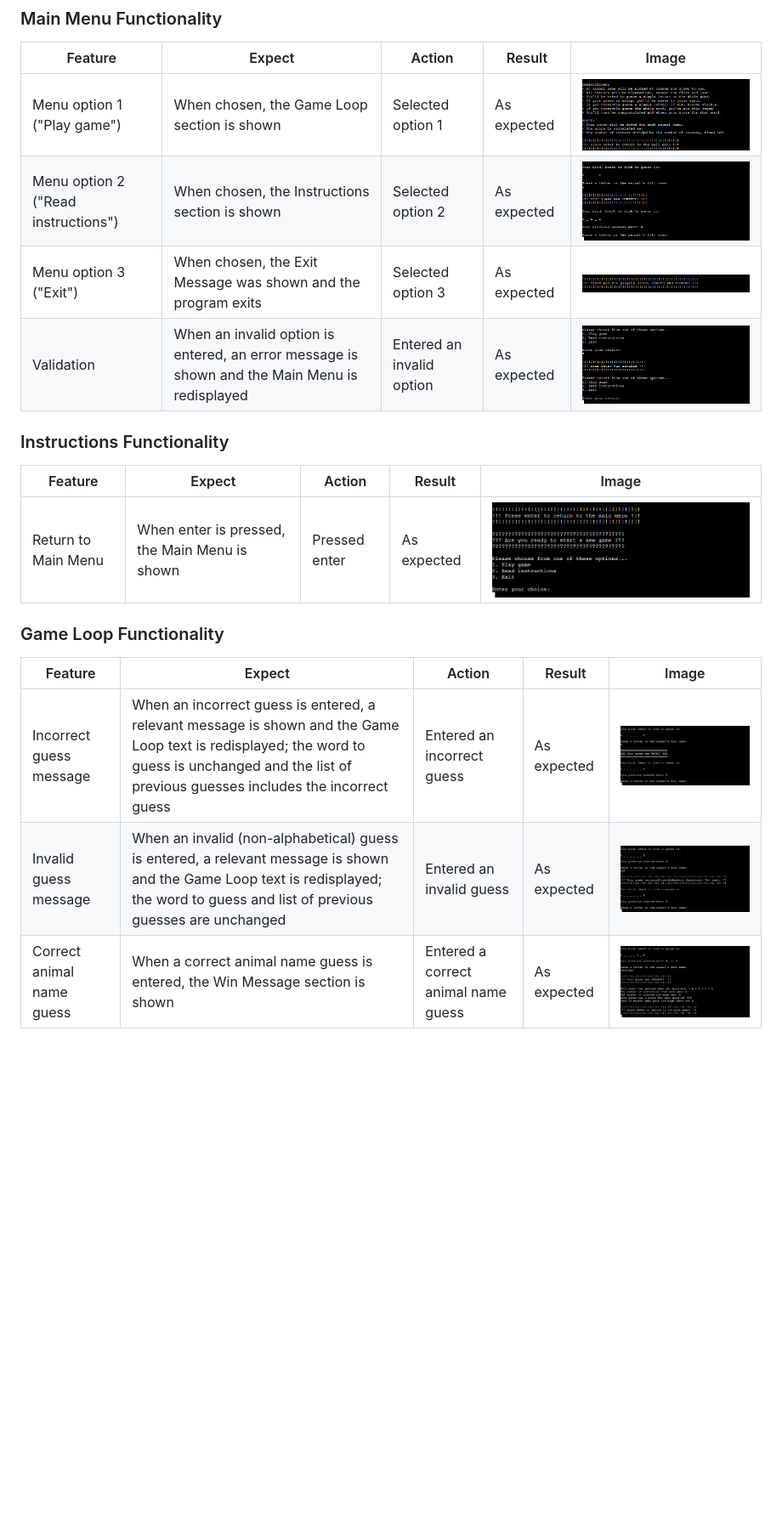
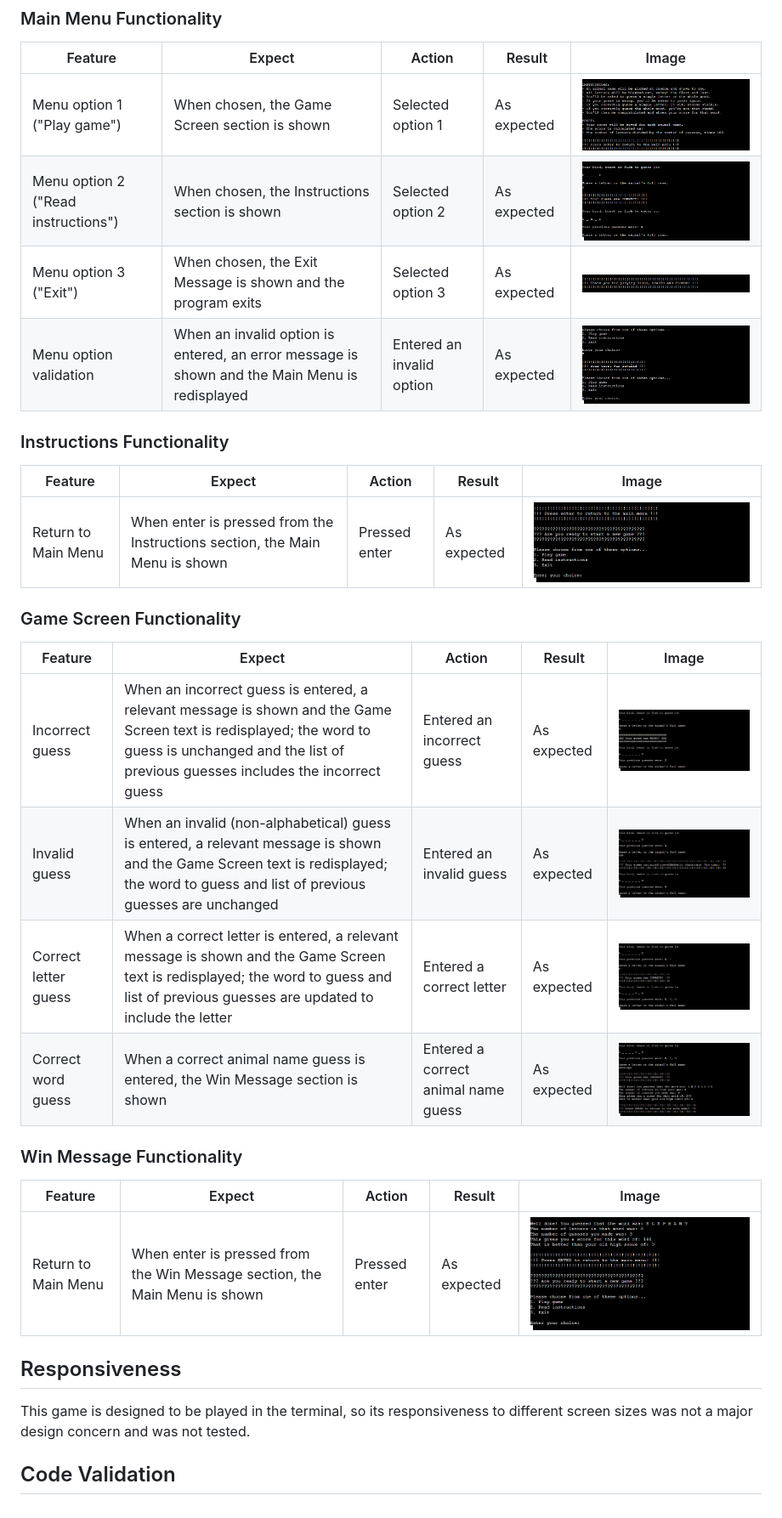
Before and after one commit to John-Kingham/birds-beasts-fishes, a Markdown page: docs/testing.md, the part around the change. Shown: that part at 85% size. GitHub-like rendering; pictures changed too: docs/images/win-message-enter.png (added); blank space fills up the shorter version.

```diff
--- a/docs/testing.md
+++ b/docs/testing.md
@@ -13,21 +13,34 @@
 
 |Feature|Expect|Action|Result|Image
 |---|---|---|---|---|
-|Menu option 1 ("Play game")|When chosen, the Game Loop section is shown|Selected option 1|As expected|![Instructions](images/instructions.png)|
-|Menu option 2 ("Read instructions")|When chosen, the Instructions section is shown|Selected option 2|As expected|![Game loop](images/game-loop.png)|
-|Menu option 3 ("Exit")|When chosen, the Exit Message was shown and the program exits|Selected option 3|As expected|![exit message](images/exit-message.png)|
-|Validation|When an invalid option is entered, an error message is shown and the Main Menu is redisplayed|Entered an invalid option|As expected|![exit message](images/main-menu-error-message.png)|
+|Menu option 1 ("Play game")|When chosen, the Game Screen section is shown|Selected option 1|As expected|![Instructions](images/instructions.png)|
+|Menu option 2 ("Read instructions")|When chosen, the Instructions section is shown|Selected option 2|As expected|![Game Screen](images/game-screen.png)|
+|Menu option 3 ("Exit")|When chosen, the Exit Message is shown and the program exits|Selected option 3|As expected|![exit message](images/exit-message.png)|
+|Menu option validation|When an invalid option is entered, an error message is shown and the Main Menu is redisplayed|Entered an invalid option|As expected|![exit message](images/main-menu-error-message.png)|
 
 ### Instructions Functionality
 
 |Feature|Expect|Action|Result|Image
 |---|---|---|---|---|
-|Return to Main Menu|When enter is pressed, the Main Menu is shown|Pressed enter|As expected|![Instructions](images/main-menu-after-instructions.png)|
+|Return to Main Menu|When enter is pressed from the Instructions section, the Main Menu is shown|Pressed enter|As expected|![Instructions](images/main-menu-after-instructions.png)|
 
-### Game Loop Functionality
+### Game Screen Functionality
 
 |Feature|Expect|Action|Result|Image
 |---|---|---|---|---|
-|Incorrect guess message|When an incorrect guess is entered, a relevant message is shown and the Game Loop text is redisplayed; the word to guess is unchanged and the list of previous guesses includes the incorrect guess|Entered an incorrect guess|As expected|![Instructions](images/game-loop-incorrect-guess.png)|
-|Invalid guess message|When an invalid (non-alphabetical) guess is entered, a relevant message is shown and the Game Loop text is redisplayed; the word to guess and list of previous guesses are unchanged|Entered an invalid guess|As expected|![Instructions](images/game-loop-invalid-guess.png)|
-|Correct animal name guess|When a correct animal name guess is entered, the Win Message section is shown|Entered a correct animal name guess|As expected|![Instructions](images/game-loop-correct-word-guess.png)|
+|Incorrect guess|When an incorrect guess is entered, a relevant message is shown and the Game Screen text is redisplayed; the word to guess is unchanged and the list of previous guesses includes the incorrect guess|Entered an incorrect guess|As expected|![Instructions](images/game-screen-incorrect-guess.png)|
+|Invalid guess|When an invalid (non-alphabetical) guess is entered, a relevant message is shown and the Game Screen text is redisplayed; the word to guess and list of previous guesses are unchanged|Entered an invalid guess|As expected|![Instructions](images/game-screen-invalid-guess.png)|
+|Correct letter guess|When a correct letter is entered, a relevant message is shown and the Game Screen text is redisplayed; the word to guess and list of previous guesses are updated to include the letter|Entered a correct letter|As expected|![Instructions](images/game-screen-correct-letter-guess.png)|
+|Correct word guess|When a correct animal name guess is entered, the Win Message section is shown|Entered a correct animal name guess|As expected|![Instructions](images/game-screen-correct-word-guess.png)|
+
+### Win Message Functionality
+
+|Feature|Expect|Action|Result|Image
+|---|---|---|---|---|
+|Return to Main Menu|When enter is pressed from the Win Message section, the Main Menu is shown|Pressed enter|As expected|![Instructions](images/win-message-enter.png)|
+
+## Responsiveness
+
+This game is designed to be played in the terminal, so its responsiveness to different screen sizes was not a major design concern and was not tested.
+
+## Code Validation
```
Also changed, not shown: README.md (+7 -7 lines), docs/images/game-screen-correct-letter-guess.png (renamed from docs/images/game-loop-correct-letter-guess.png), docs/images/game-screen-correct-word-guess.png (renamed from docs/images/game-loop-correct-word-guess.png), docs/images/game-screen-incorrect-guess.png (renamed from docs/images/game-loop-incorrect-guess.png), docs/images/game-screen-invalid-guess.png (renamed from docs/images/game-loop-invalid-guess.png), docs/images/game-screen.png (renamed from docs/images/game-loop.png).
